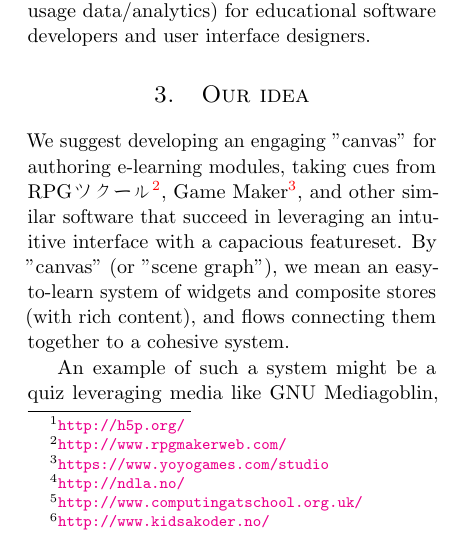
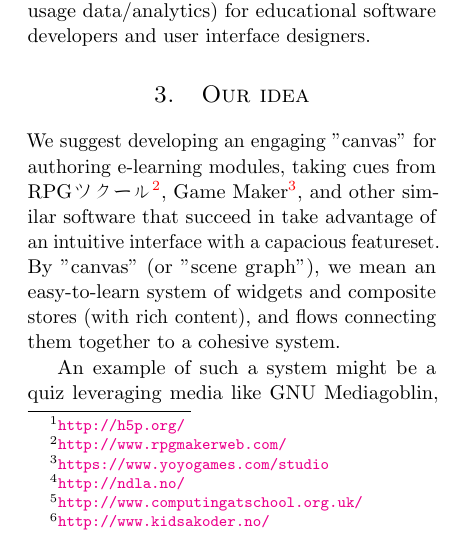
Before and after one commit to plaimi/learn-by-teaching, a LaTeX paper (paper.tex, which reads txt/idea.tex): part of one column of page 2 of 3, cut so that both start at the same text. Compiled offline with pdfLaTeX.

Commit message:
Don't say leverage twice in a row
Signed-off-by: Alexander Berntsen <alexander@plaimi.net>

```diff
--- a/txt/idea.tex
+++ b/txt/idea.tex
@@ -2,10 +2,10 @@ We suggest developing an engaging "canvas"  for authoring e-learning modules,
 taking cues from
 \begin{CJK}{UTF8}{min}RPGツクール\end{CJK}\footnote{\url{http://www.rpgmakerweb.com/}},
 Game Maker\footnote{\url{https://www.yoyogames.com/studio}}, and other similar
-software that succeed in leveraging an intuitive interface with a capacious
-featureset. By "canvas" (or "scene graph"), we mean an easy-to-learn system of
-widgets and composite stores (with rich content), and flows connecting them
-together to a cohesive system.
+software that succeed in take advantage of an intuitive interface with a
+capacious featureset. By "canvas" (or "scene graph"), we mean an easy-to-learn
+system of widgets and composite stores (with rich content), and flows
+connecting them together to a cohesive system.
 
 An example of such a system might be a quiz leveraging media like GNU
 Mediagoblin, Nasjonal Digital Læringsarena\footnote{\url{http://ndla.no/}},
```
